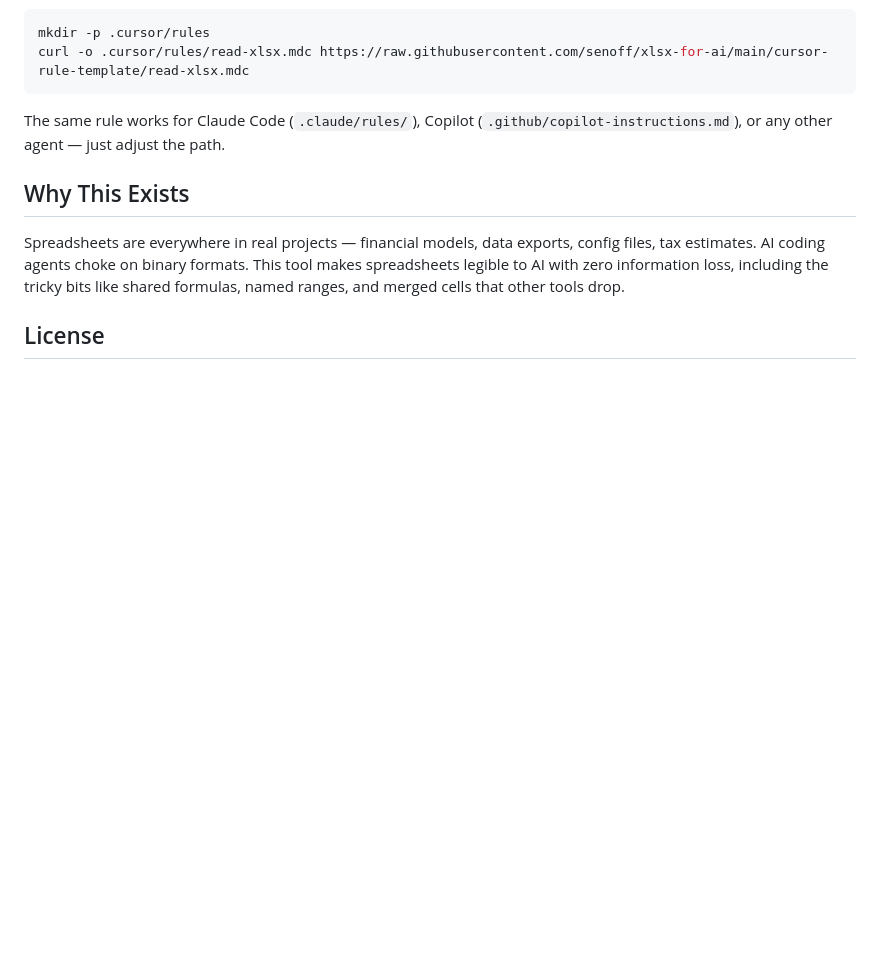
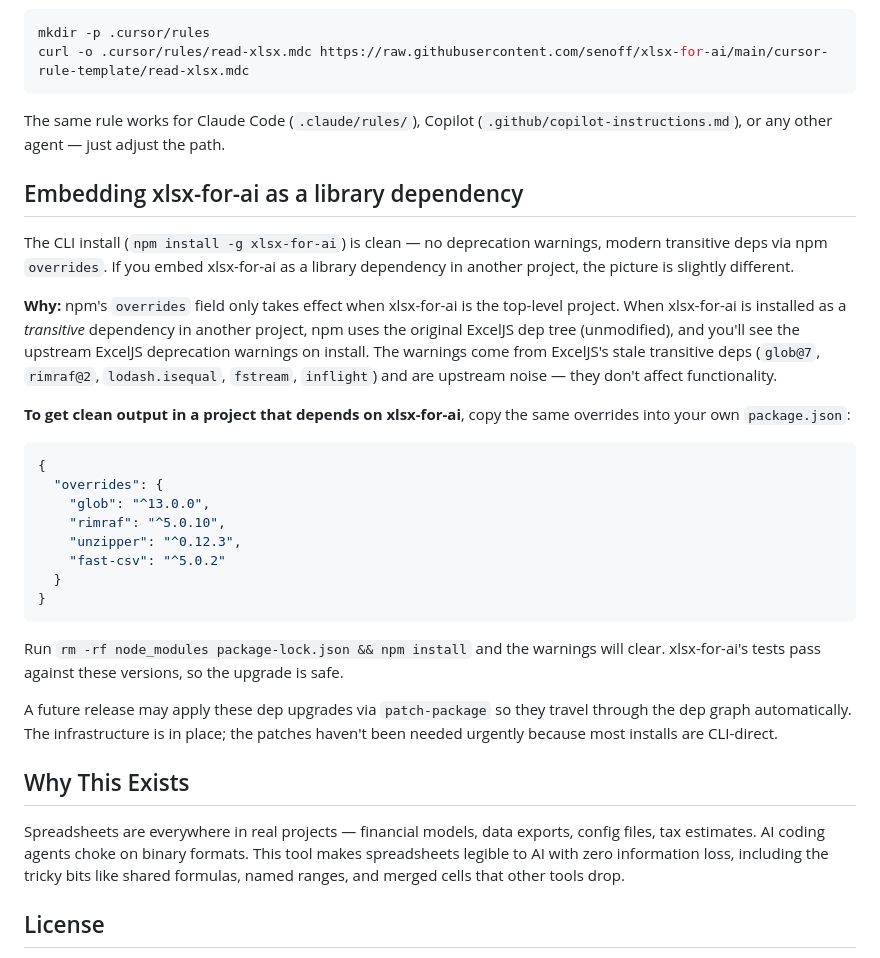
Before and after one commit to senoff/Curser-can-read-.xlsx-files, a Markdown page: README.md, the part around the change. Drawn GitHub-style; blank space fills up the shorter version.

Commit message:
docs: explain npm overrides scope limitation when xlsx-for-ai is a transitive dependency (#1)
When xlsx-for-ai is installed as a top-level CLI (npm install -g),
the npm overrides in our package.json clear all 5 deprecation warnings
from ExcelJS's stale transitive deps. But when xlsx-for-ai is embedded
as a library dependency in another project, npm only honors the
top-level project's overrides — ours are ignored.

Net: downstream library users see the original ExcelJS warnings
(glob@7, rimraf@2, lodash.isequal, fstream, inflight). These don't
affect functionality but look untrustworthy on install.

Adding a section to README explaining the scope limitation and giving
copy-paste overrides users can drop into their own package.json to get
clean output. Long-term fix is patch-package patches in our own repo
so the modernization travels through the dep graph; deferred until
there's a real downstream consumer (the supervisor product backend
will be the first one).

Co-authored-by: Claude Opus 4.7 <noreply@anthropic.com>

````diff
--- a/README.md
+++ b/README.md
@@ -293,6 +293,29 @@ curl -o .cursor/rules/read-xlsx.mdc https://raw.githubusercontent.com/senoff/xls
 
 The same rule works for Claude Code (`.claude/rules/`), Copilot (`.github/copilot-instructions.md`), or any other agent — just adjust the path.
 
+## Embedding xlsx-for-ai as a library dependency
+
+The CLI install (`npm install -g xlsx-for-ai`) is clean — no deprecation warnings, modern transitive deps via npm `overrides`. If you embed xlsx-for-ai as a library dependency in another project, the picture is slightly different.
+
+**Why:** npm's `overrides` field only takes effect when xlsx-for-ai is the top-level project. When xlsx-for-ai is installed as a *transitive* dependency in another project, npm uses the original ExcelJS dep tree (unmodified), and you'll see the upstream ExcelJS deprecation warnings on install. The warnings come from ExcelJS's stale transitive deps (`glob@7`, `rimraf@2`, `lodash.isequal`, `fstream`, `inflight`) and are upstream noise — they don't affect functionality.
+
+**To get clean output in a project that depends on xlsx-for-ai**, copy the same overrides into your own `package.json`:
+
+```json
+{
+  "overrides": {
+    "glob": "^13.0.0",
+    "rimraf": "^5.0.10",
+    "unzipper": "^0.12.3",
+    "fast-csv": "^5.0.2"
+  }
+}
+```
+
+Run `rm -rf node_modules package-lock.json && npm install` and the warnings will clear. xlsx-for-ai's tests pass against these versions, so the upgrade is safe.
+
+A future release may apply these dep upgrades via `patch-package` so they travel through the dep graph automatically. The infrastructure is in place; the patches haven't been needed urgently because most installs are CLI-direct.
+
 ## Why This Exists
 
 Spreadsheets are everywhere in real projects — financial models, data exports, config files, tax estimates. AI coding agents choke on binary formats. This tool makes spreadsheets legible to AI with zero information loss, including the tricky bits like shared formulas, named ranges, and merged cells that other tools drop.
````
